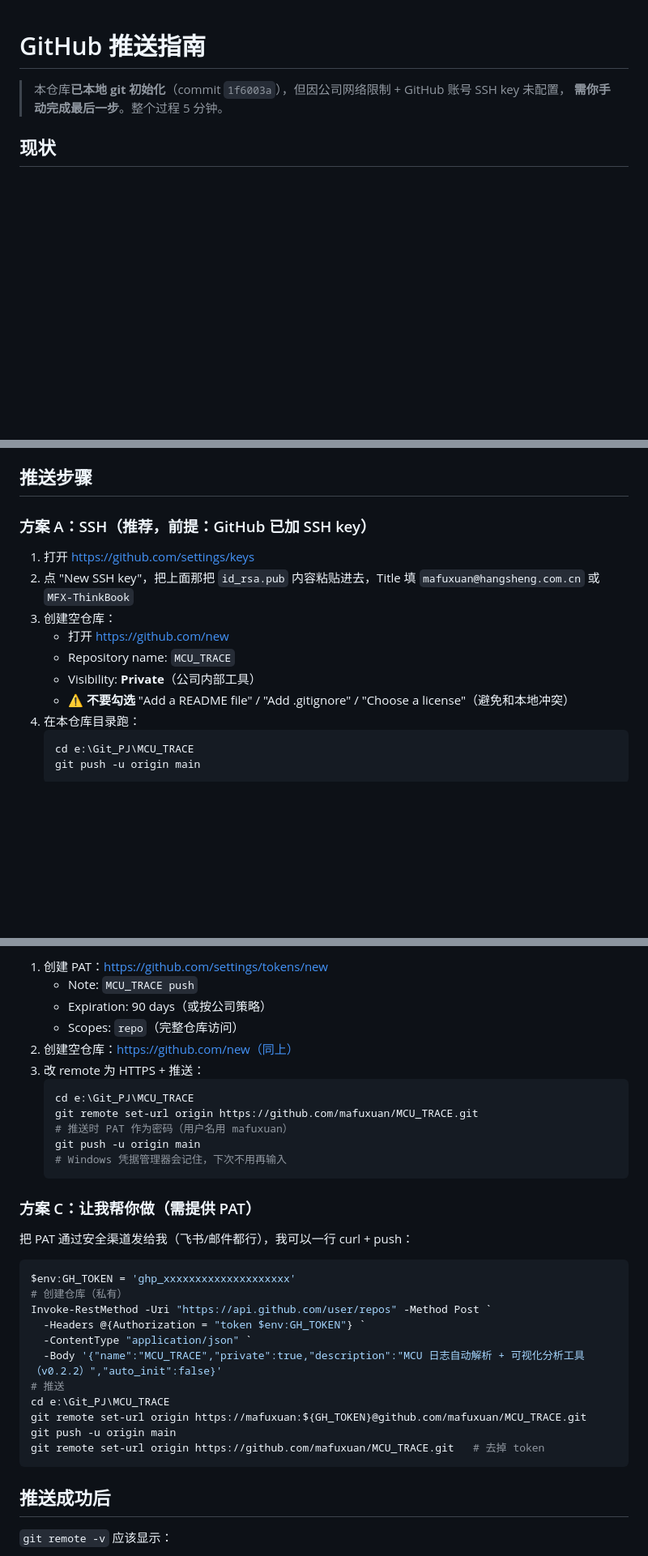
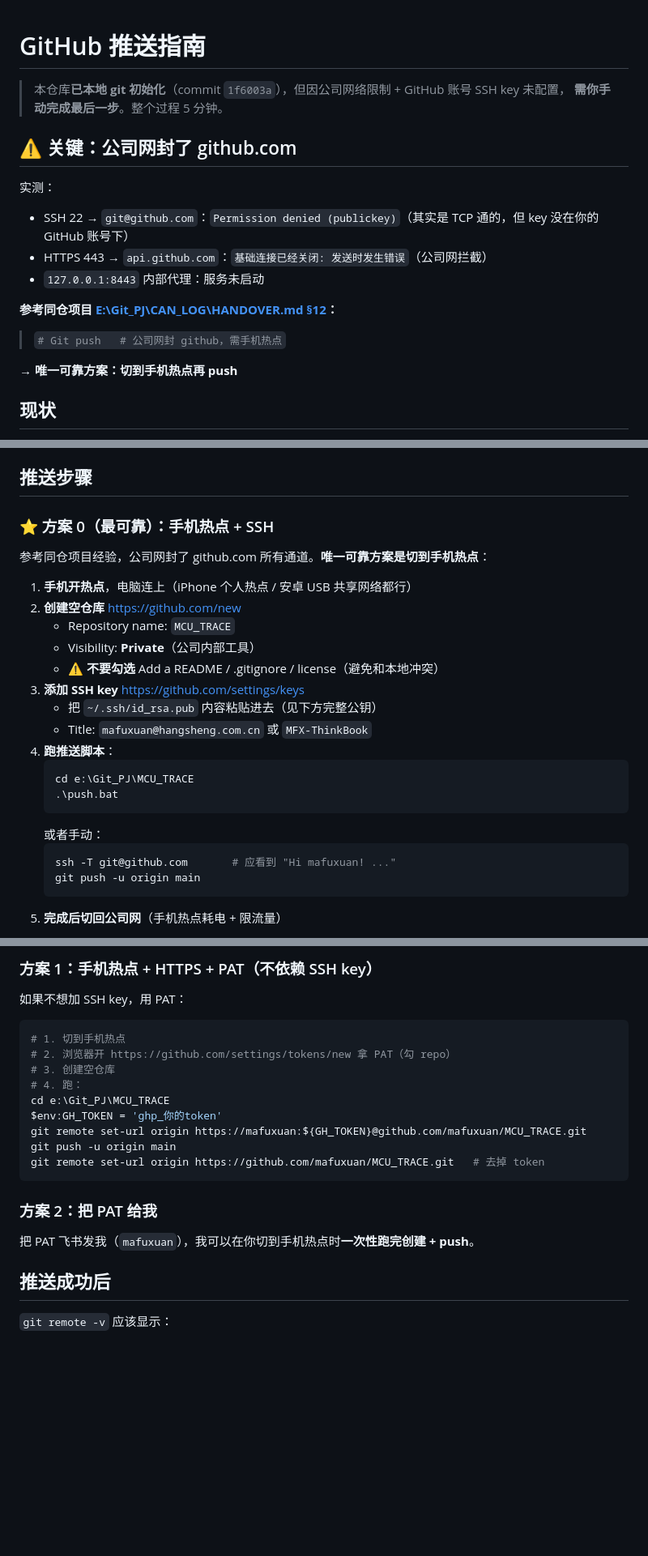
Before and after one commit to mfx088/MCU_TRACE, a Markdown page: GITHUB_SETUP.md, 3 parts joined by grey strips. Shown at 81% size. Rendered like a GitHub page; blank space fills up the shorter version.

Commit message:
docs: update GITHUB_SETUP.md and push.bat with mobile hotspot workaround
参考同仓项目 E:\Git_PJ\CAN_LOG\HANDOVER.md §12 经验：
公司网封了 github.com 所有通道（SSH 22 + HTTPS 443），
唯一可靠方案是切到手机热点后 push。

````diff
--- a/GITHUB_SETUP.md
+++ b/GITHUB_SETUP.md
@@ -2,6 +2,18 @@
 
 > 本仓库**已本地 git 初始化**（commit `1f6003a`），但因公司网络限制 + GitHub 账号 SSH key 未配置，
 > **需你手动完成最后一步**。整个过程 5 分钟。
+
+## ⚠️ 关键：公司网封了 github.com
+
+实测：
+- SSH 22 → `git@github.com`：`Permission denied (publickey)`（其实是 TCP 通的，但 key 没在你的 GitHub 账号下）
+- HTTPS 443 → `api.github.com`：`基础连接已经关闭: 发送时发生错误`（公司网拦截）
+- `127.0.0.1:8443` 内部代理：服务未启动
+
+**参考同仓项目 [E:\Git_PJ\CAN_LOG\HANDOVER.md §12](E:\Git_PJ\CAN_LOG\HANDOVER.md)：**
+> `# Git push   # 公司网封 github，需手机热点`
+
+**→ 唯一可靠方案：切到手机热点再 push**
 
 ## 现状
 
@@ -17,18 +29,27 @@
 
 ## 推送步骤
 
-### 方案 A：SSH（推荐，前提：GitHub 已加 SSH key）
+### ⭐ 方案 0（最可靠）：手机热点 + SSH
 
-1. 打开 https://github.com/settings/keys
-2. 点 "New SSH key"，把上面那把 `id_rsa.pub` 内容粘贴进去，Title 填 `mafuxuan@hangsheng.com.cn` 或 `MFX-ThinkBook`
-3. 创建空仓库：
-   - 打开 https://github.com/new
+参考同仓项目经验，公司网封了 github.com 所有通道。**唯一可靠方案是切到手机热点**：
+
+1. **手机开热点**，电脑连上（iPhone 个人热点 / 安卓 USB 共享网络都行）
+2. **创建空仓库** https://github.com/new
    - Repository name: `MCU_TRACE`
    - Visibility: **Private**（公司内部工具）
-   - ⚠️ **不要勾选** "Add a README file" / "Add .gitignore" / "Choose a license"（避免和本地冲突）
-4. 在本仓库目录跑：
-   ```bash
+   - ⚠️ **不要勾选** Add a README / .gitignore / license（避免和本地冲突）
+3. **添加 SSH key** https://github.com/settings/keys
+   - 把 `~/.ssh/id_rsa.pub` 内容粘贴进去（见下方完整公钥）
+   - Title: `mafuxuan@hangsheng.com.cn` 或 `MFX-ThinkBook`
+4. **跑推送脚本**：
+   ```powershell
    cd e:\Git_PJ\MCU_TRACE
+   .\push.bat
+   ```
+   或者手动：
+   ```powershell
+   ssh -T git@github.com       # 应看到 "Hi mafuxuan! ..."
    git push -u origin main
    ```
+5. **完成后切回公司网**（手机热点耗电 + 限流量）
 
@@ -36,34 +60,22 @@
 
-1. 创建 PAT：https://github.com/settings/tokens/new
-   - Note: `MCU_TRACE push`
-   - Expiration: 90 days（或按公司策略）
-   - Scopes: `repo`（完整仓库访问）
-2. 创建空仓库：https://github.com/new（同上）
-3. 改 remote 为 HTTPS + 推送：
-   ```bash
-   cd e:\Git_PJ\MCU_TRACE
-   git remote set-url origin https://github.com/mafuxuan/MCU_TRACE.git
-   # 推送时 PAT 作为密码（用户名用 mafuxuan）
-   git push -u origin main
-   # Windows 凭据管理器会记住，下次不用再输入
-   ```
+### 方案 1：手机热点 + HTTPS + PAT（不依赖 SSH key）
 
-### 方案 C：让我帮你做（需提供 PAT）
-
-把 PAT 通过安全渠道发给我（飞书/邮件都行），我可以一行 curl + push：
+如果不想加 SSH key，用 PAT：
 ```powershell
-$env:GH_TOKEN = 'ghp_xxxxxxxxxxxxxxxxxxxx'
-# 创建仓库（私有）
-Invoke-RestMethod -Uri "https://api.github.com/user/repos" -Method Post `
-  -Headers @{Authorization = "token $env:GH_TOKEN"} `
-  -ContentType "application/json" `
-  -Body '{"name":"MCU_TRACE","private":true,"description":"MCU 日志自动解析 + 可视化分析工具（v0.2.2）","auto_init":false}'
-# 推送
+# 1. 切到手机热点
+# 2. 浏览器开 https://github.com/settings/tokens/new 拿 PAT（勾 repo）
+# 3. 创建空仓库
+# 4. 跑：
 cd e:\Git_PJ\MCU_TRACE
+$env:GH_TOKEN = 'ghp_你的token'
 git remote set-url origin https://mafuxuan:${GH_TOKEN}@github.com/mafuxuan/MCU_TRACE.git
 git push -u origin main
 git remote set-url origin https://github.com/mafuxuan/MCU_TRACE.git   # 去掉 token
 ```
+
+### 方案 2：把 PAT 给我
+
+把 PAT 飞书发我（`mafuxuan`），我可以在你切到手机热点时**一次性跑完创建 + push**。
 
 ## 推送成功后
 
````
Also changed, not shown: other parts of GITHUB_SETUP.md (+4 -1 lines).
